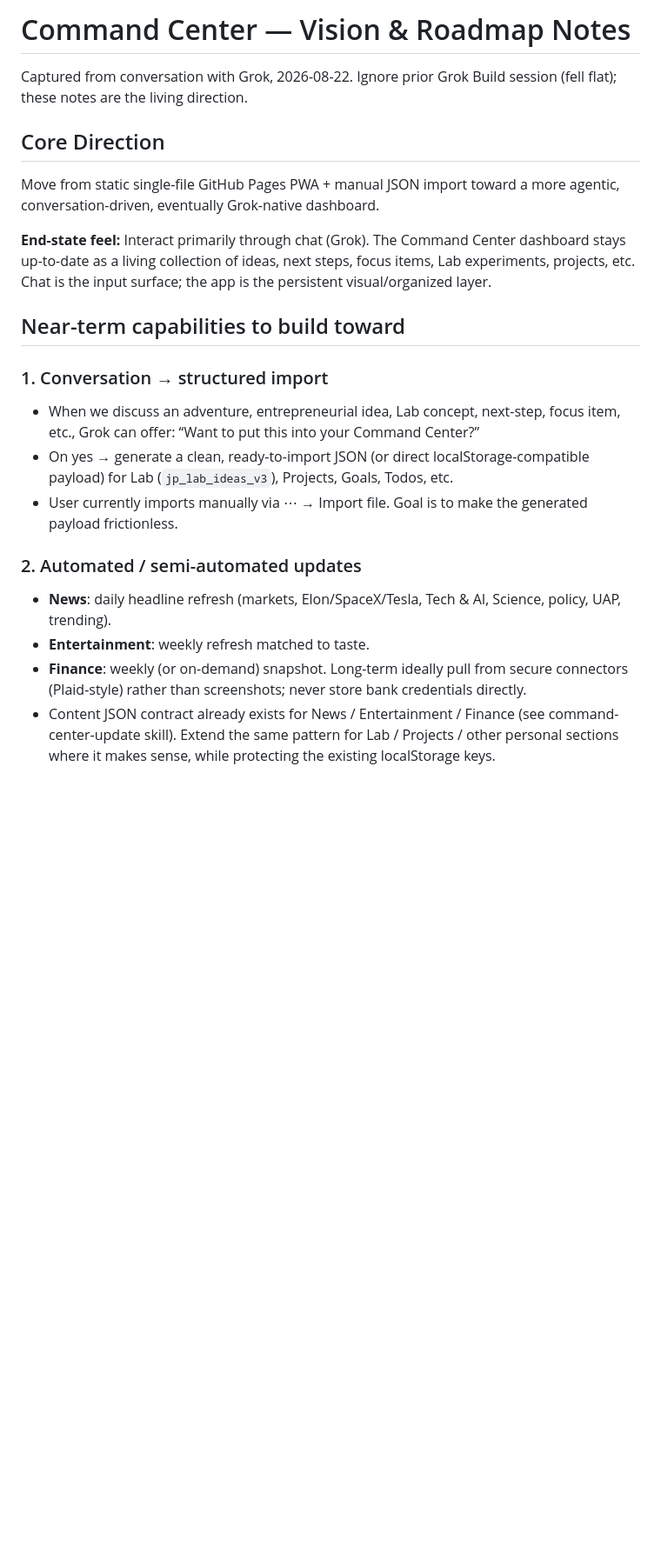
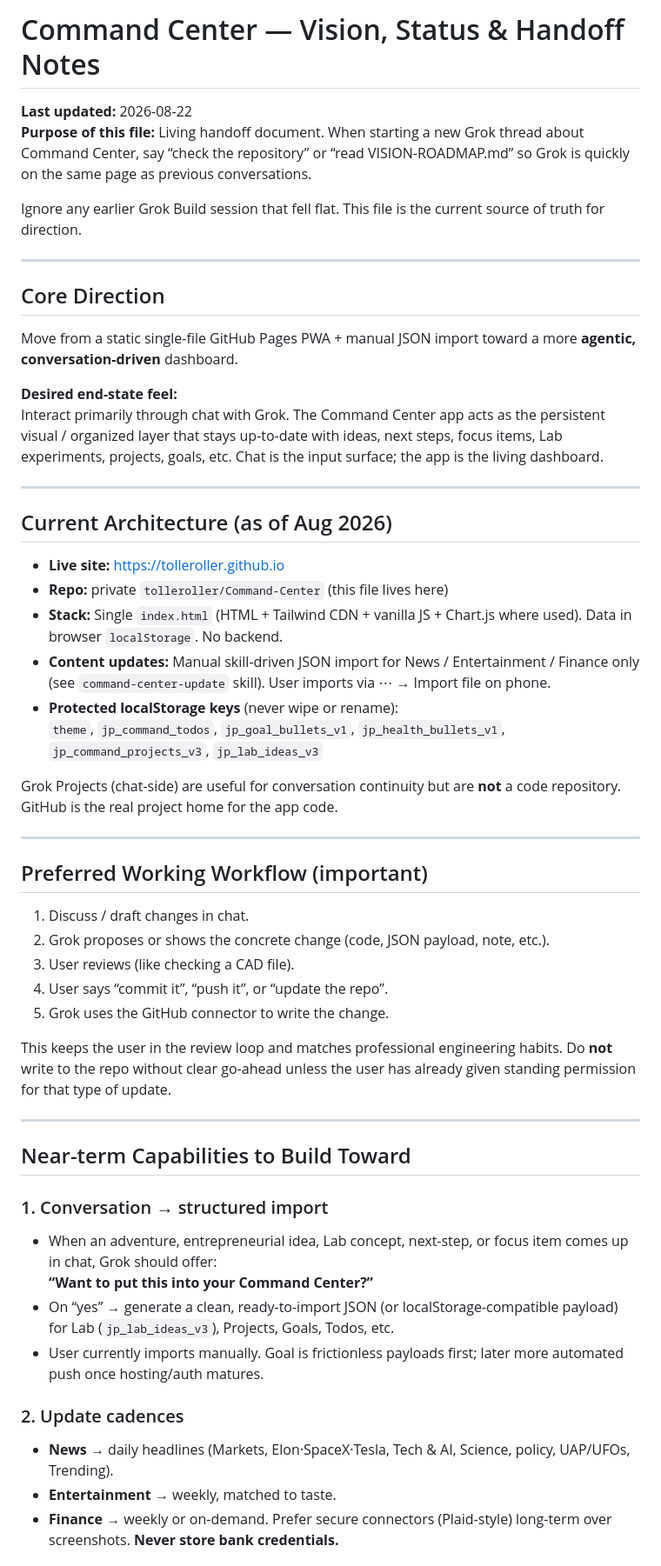
Before and after one commit to tolleroller/Command-Center, a Markdown page: VISION-ROADMAP.md, the part around one of its changes. Shown at 87% size. Drawn GitHub-style; blank space fills up the shorter version.

Commit message:
Expand VISION-ROADMAP.md into full handoff notes so future Grok threads can pick up cleanly (ideas, architecture, workflow, next steps, POD Lab idea)

```diff
--- a/VISION-ROADMAP.md
+++ b/VISION-ROADMAP.md
@@ -1,24 +1,56 @@
-# Command Center — Vision & Roadmap Notes
+# Command Center — Vision, Status & Handoff Notes
 
-Captured from conversation with Grok, 2026-08-22.
-Ignore prior Grok Build session (fell flat); these notes are the living direction.
+**Last updated:** 2026-08-22
+**Purpose of this file:** Living handoff document. When starting a new Grok thread about Command Center, say “check the repository” or “read VISION-ROADMAP.md” so Grok is quickly on the same page as previous conversations.
+
+Ignore any earlier Grok Build session that fell flat. This file is the current source of truth for direction.
+
+---
 
 ## Core Direction
 
-Move from static single-file GitHub Pages PWA + manual JSON import toward a more agentic, conversation-driven, eventually Grok-native dashboard.
+Move from a static single-file GitHub Pages PWA + manual JSON import toward a more **agentic, conversation-driven** dashboard.
 
-**End-state feel:** Interact primarily through chat (Grok). The Command Center dashboard stays up-to-date as a living collection of ideas, next steps, focus items, Lab experiments, projects, etc. Chat is the input surface; the app is the persistent visual/organized layer.
+**Desired end-state feel:**
+Interact primarily through chat with Grok. The Command Center app acts as the persistent visual / organized layer that stays up-to-date with ideas, next steps, focus items, Lab experiments, projects, goals, etc. Chat is the input surface; the app is the living dashboard.
 
-## Near-term capabilities to build toward
+---
+
+## Current Architecture (as of Aug 2026)
+
+- **Live site:** https://tolleroller.github.io
+- **Repo:** private `tolleroller/Command-Center` (this file lives here)
+- **Stack:** Single `index.html` (HTML + Tailwind CDN + vanilla JS + Chart.js where used). Data in browser `localStorage`. No backend.
+- **Content updates:** Manual skill-driven JSON import for News / Entertainment / Finance only (see `command-center-update` skill). User imports via ⋯ → Import file on phone.
+- **Protected localStorage keys** (never wipe or rename):
+  `theme`, `jp_command_todos`, `jp_goal_bullets_v1`, `jp_health_bullets_v1`, `jp_command_projects_v3`, `jp_lab_ideas_v3`
+
+Grok Projects (chat-side) are useful for conversation continuity but are **not** a code repository. GitHub is the real project home for the app code.
+
+---
+
+## Preferred Working Workflow (important)
+
+1. Discuss / draft changes in chat.
+2. Grok proposes or shows the concrete change (code, JSON payload, note, etc.).
+3. User reviews (like checking a CAD file).
+4. User says “commit it”, “push it”, or “update the repo”.
+5. Grok uses the GitHub connector to write the change.
+
+This keeps the user in the review loop and matches professional engineering habits. Do **not** write to the repo without clear go-ahead unless the user has already given standing permission for that type of update.
+
+---
+
+## Near-term Capabilities to Build Toward
 
 ### 1. Conversation → structured import
-- When we discuss an adventure, entrepreneurial idea, Lab concept, next-step, focus item, etc., Grok can offer: “Want to put this into your Command Center?”
-- On yes → generate a clean, ready-to-import JSON (or direct localStorage-compatible payload) for Lab (`jp_lab_ideas_v3`), Projects, Goals, Todos, etc.
-- User currently imports manually via ⋯ → Import file. Goal is to make the generated payload frictionless.
+- When an adventure, entrepreneurial idea, Lab concept, next-step, or focus item comes up in chat, Grok should offer:
+  **“Want to put this into your Command Center?”**
+- On “yes” → generate a clean, ready-to-import JSON (or localStorage-compatible payload) for Lab (`jp_lab_ideas_v3`), Projects, Goals, Todos, etc.
+- User currently imports manually. Goal is frictionless payloads first; later more automated push once hosting/auth matures.
 
-### 2. Automated / semi-automated updates
-- **News**: daily headline refresh (markets, Elon/SpaceX/Tesla, Tech & AI, Science, policy, UAP, trending).
-- **Entertainment**: weekly refresh matched to taste.
-- **Finance**: weekly (or on-demand) snapshot. Long-term ideally pull from secure connectors (Plaid-style) rather than screenshots; never store bank credentials directly.
-- Content JSON contract already exists for News / Entertainment / Finance (see command-center-update skill). Extend the same pattern for Lab / Projects / other personal sections where it makes sense, while protecting the existing localStorage keys.
+### 2. Update cadences
+- **News** → daily headlines (Markets, Elon·SpaceX·Tesla, Tech & AI, Science, policy, UAP/UFOs, Trending).
+- **Entertainment** → weekly, matched to taste.
+- **Finance** → weekly or on-demand. Prefer secure connectors (Plaid-style) long-term over screenshots. **Never store bank credentials.**
 
```
Also changed, not shown: other parts of VISION-ROADMAP.md (+33 -17 lines).
